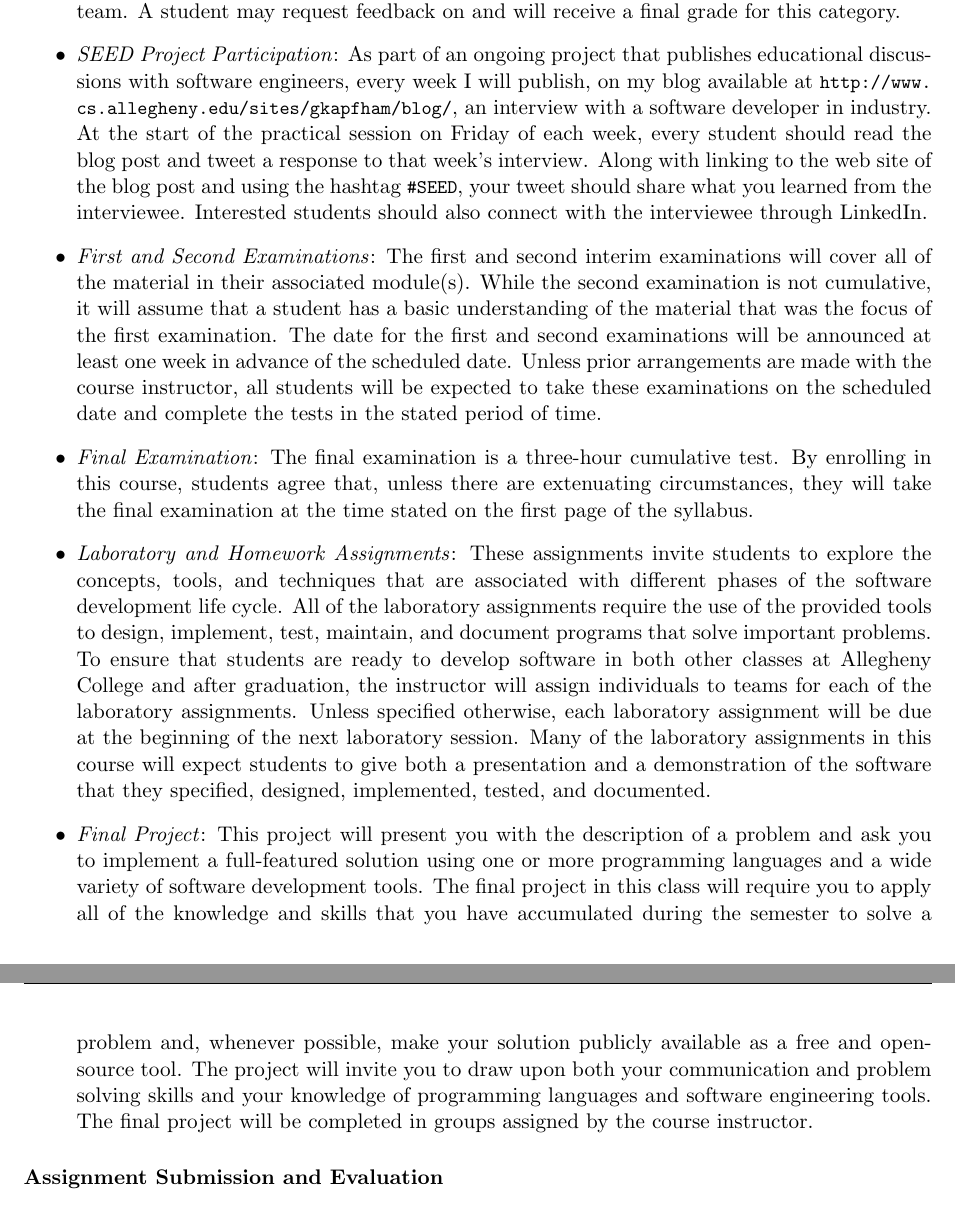
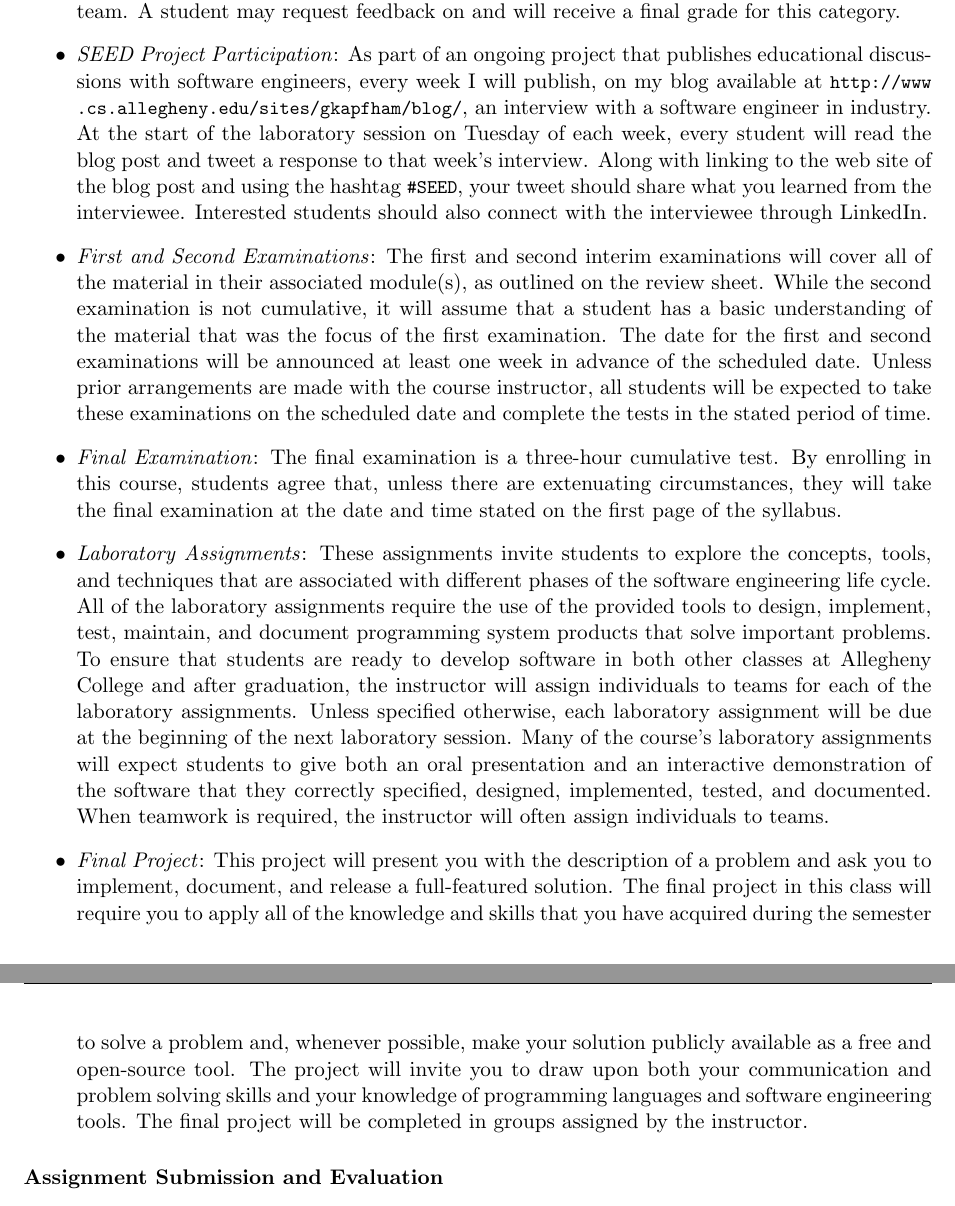
Before and after one commit to Allegheny-Computer-Science-280-F2017/cs280-F2017-syllabus, a LaTeX document (cs280F2017_syllabus.tex): two parts of pages 3 and 4 of 5, joined at a grey line, cut so that both start at the same text. Compiled offline with pdfLaTeX.

Commit message:
Making a completion revision of all the grading categories in cs280F2017_syllabus.

```diff
--- a/cs280F2017_syllabus.tex
+++ b/cs280F2017_syllabus.tex
@@ -214,39 +214,39 @@ These grading categories have the following definitions:
 
   \item {\em SEED Project Participation\/}: As part of an ongoing project that publishes educational discussions with
     software engineers, every week I will publish, on my blog available at
-    \url{http://www.cs.allegheny.edu/sites/gkapfham/blog/}, an interview with a software developer in industry. At the
-    start of the practical session on Friday of each week, every student should read the blog post and tweet a response
+    \url{http://www.cs.allegheny.edu/sites/gkapfham/blog/}, an interview with a software engineer in industry. At the
+    start of the laboratory session on Tuesday of each week, every student will read the blog post and tweet a response
     to that week's interview. Along with linking to the web site of the blog post and using the hashtag \url{#SEED},
     your tweet should share what you learned from the interviewee. Interested students should also connect with the
     interviewee through LinkedIn.
 
   \item {\em First and Second Examinations\/}: The first and second interim examinations will cover all of the material
-    in their associated module(s). While the second examination is not cumulative, it will assume that a student has a
-    basic understanding of the material that was the focus of the first examination. The date for the first and second
-    examinations will be announced at least one week in advance of the scheduled date. Unless prior arrangements are
-    made with the course instructor, all students will be expected to take these examinations on the scheduled date and
-    complete the tests in the stated period of time.
+    in their associated module(s), as outlined on the review sheet. While the second examination is not cumulative, it
+    will assume that a student has a basic understanding of the material that was the focus of the first examination.
+    The date for the first and second examinations will be announced at least one week in advance of the scheduled date.
+    Unless prior arrangements are made with the course instructor, all students will be expected to take these
+    examinations on the scheduled date and complete the tests in the stated period of time.
 
   \item {\em Final Examination\/}: The final examination is a three-hour cumulative test. By enrolling in this course,
-    students agree that, unless there are extenuating circumstances, they will take the final examination at the time
-    stated on the first page of the syllabus.
+    students agree that, unless there are extenuating circumstances, they will take the final examination at the date
+    and time stated on the first page of the syllabus.
 
-  \item {\em Laboratory and Homework Assignments\/}: These assignments invite students to explore the concepts, tools,
-    and techniques that are associated with different phases of the software development life cycle. All of the
-    laboratory assignments require the use of the provided tools to design, implement, test, maintain, and document
-    programs that solve important problems. To ensure that students are ready to develop software in both other classes
-    at Allegheny College and after graduation, the instructor will assign individuals to teams for each of the
-    laboratory assignments. Unless specified otherwise, each laboratory assignment will be due at the beginning of the
-    next laboratory session. Many of the laboratory assignments in this course will expect students to give both a
-    presentation and a demonstration of the software that they specified, designed, implemented, tested, and documented.
+  \item {\em Laboratory Assignments\/}: These assignments invite students to explore the concepts, tools, and techniques
+    that are associated with different phases of the software engineering life cycle. All of the laboratory assignments
+    require the use of the provided tools to design, implement, test, maintain, and document programming system products
+    that solve important problems. To ensure that students are ready to develop software in both other classes at
+    Allegheny College and after graduation, the instructor will assign individuals to teams for each of the laboratory
+    assignments. Unless specified otherwise, each laboratory assignment will be due at the beginning of the next
+    laboratory session. Many of the course's laboratory assignments will expect students to give both an oral
+    presentation and an interactive demonstration of the software that they correctly specified, designed, implemented,
+    tested, and documented. When teamwork is required, the instructor will often assign individuals to teams.
 
-  \item {\em Final Project\/}: This project will present you with the description of a problem and ask you to implement
-    a full-featured solution using one or more programming languages and a wide variety of software development tools.
-    The final project in this class will require you to apply all of the knowledge and skills that you have accumulated
-    during the semester to solve a problem and, whenever possible, make your solution publicly available as a free and
-    open-source tool. The project will invite you to draw upon both your communication and problem solving skills and
-    your knowledge of programming languages and software engineering tools. The final project will be completed in
-    groups assigned by the course instructor.
+  \item {\em Final Project\/}: This project will present you with the description of a problem and ask you to implement,
+    document, and release a full-featured solution. The final project in this class will require you to apply all of the
+    knowledge and skills that you have acquired during the semester to solve a problem and, whenever possible, make your
+    solution publicly available as a free and open-source tool. The project will invite you to draw upon both your
+    communication and problem solving skills and your knowledge of programming languages and software engineering tools.
+    The final project will be completed in groups assigned by the instructor.
 
 \end{itemize}
 
```
Also changed, not shown: cs280F2017_syllabus.tex (4 more changed lines).
